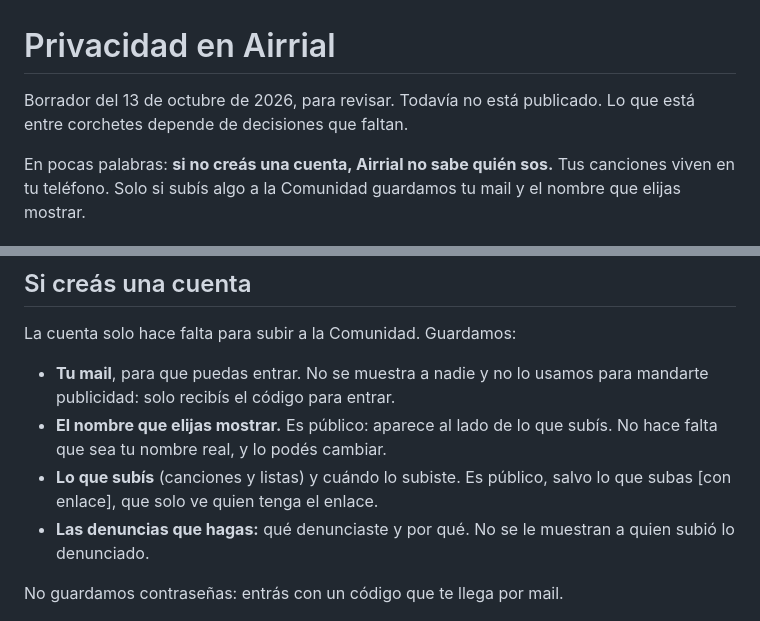
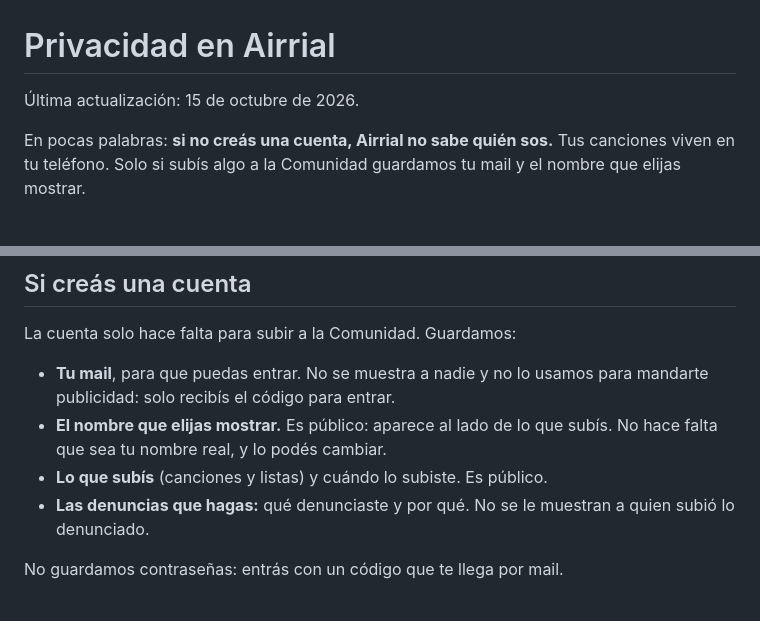
Before and after one commit to tomasgarmonica/airrial, a Markdown page: PRIVACIDAD.md, 2 parts joined by grey strips. GitHub-like rendering.

Commit message:
Privacidad: sin las subidas con enlace (no existen) y sin la marca de borrador
Co-Authored-By: Claude Opus 5.5 <noreply@anthropic.com>

```diff
--- a/PRIVACIDAD.md
+++ b/PRIVACIDAD.md
@@ -1,7 +1,6 @@
 # Privacidad en Airrial
 
-Borrador del 13 de octubre de 2026, para revisar. Todavía no está publicado. Lo que está entre corchetes
-depende de decisiones que faltan.
+Última actualización: 15 de octubre de 2026.
 
 En pocas palabras: **si no creás una cuenta, Airrial no sabe quién sos.** Tus canciones viven en tu teléfono.
 Solo si subís algo a la Comunidad guardamos tu mail y el nombre que elijas mostrar.
@@ -29,8 +28,7 @@ La cuenta solo hace falta para subir a la Comunidad. Guardamos:
   recibís el código para entrar.
 - **El nombre que elijas mostrar.** Es público: aparece al lado de lo que subís. No hace falta que sea tu
   nombre real, y lo podés cambiar.
-- **Lo que subís** (canciones y listas) y cuándo lo subiste. Es público, salvo lo que subas [con enlace], que
-  solo ve quien tenga el enlace.
+- **Lo que subís** (canciones y listas) y cuándo lo subiste. Es público.
 - **Las denuncias que hagas:** qué denunciaste y por qué. No se le muestran a quien subió lo denunciado.
 
 No guardamos contraseñas: entrás con un código que te llega por mail.
```
